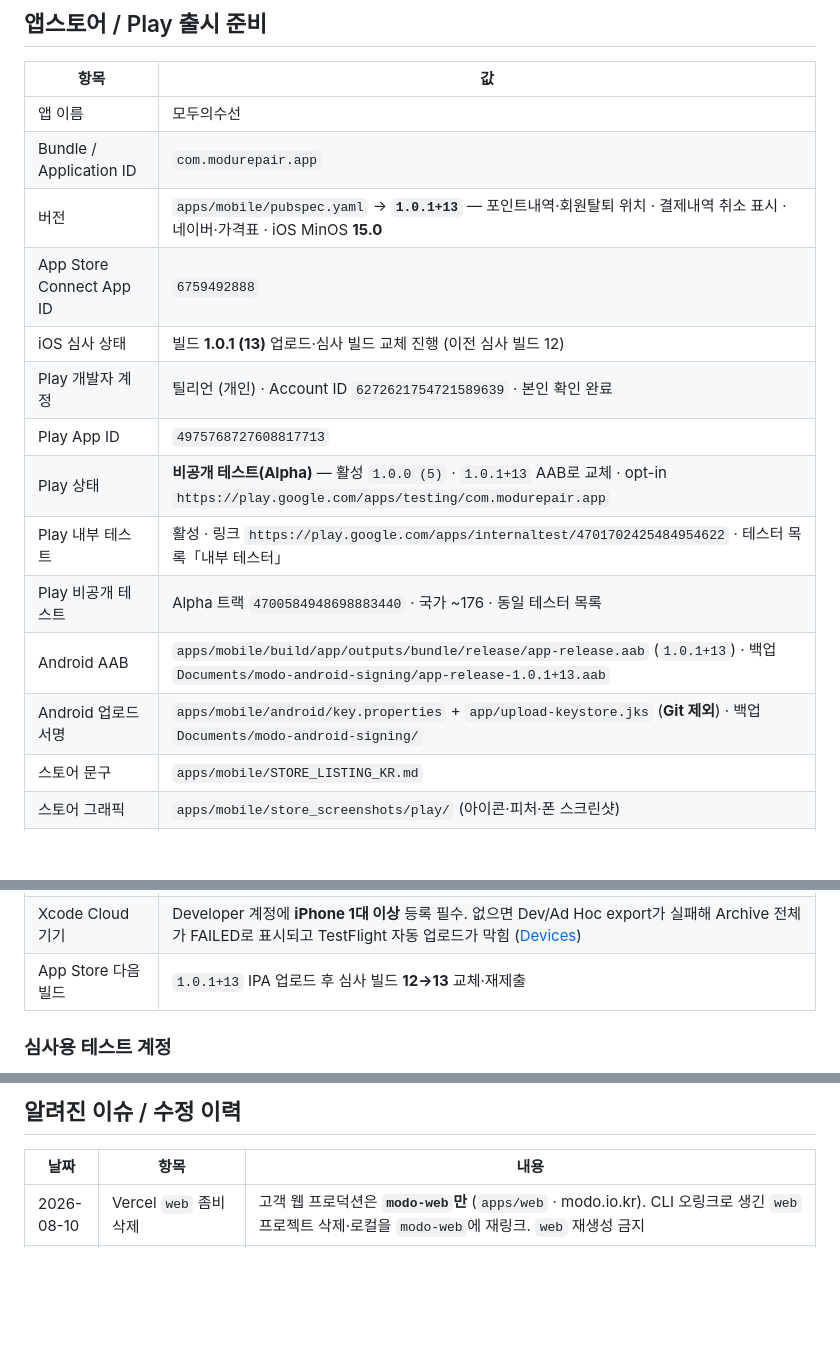
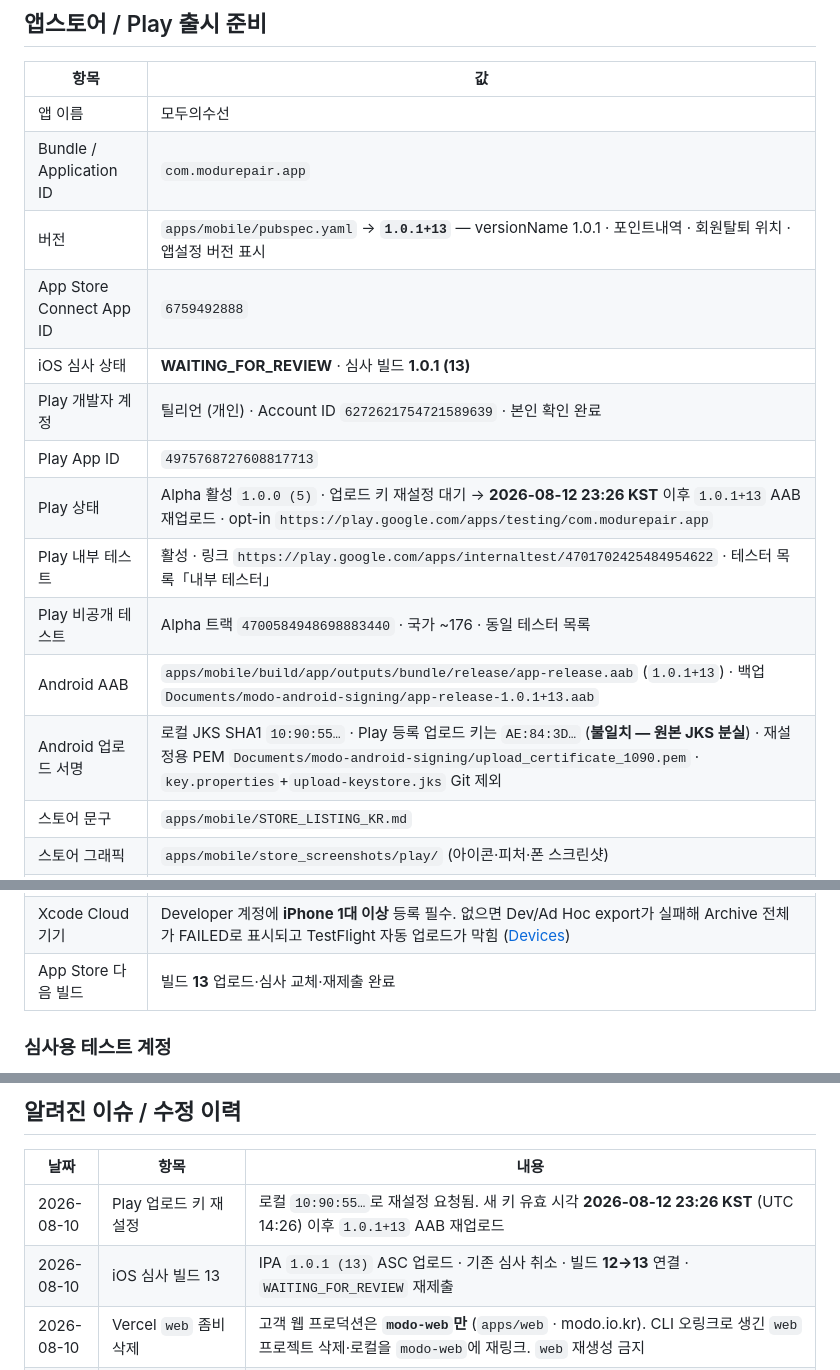
Before and after one commit to sprjihoon/modo, a Markdown page: README.md, 3 parts joined by grey strips. Rendered like a GitHub page; blank space fills up the shorter version.

Commit message:
docs: record iOS build 13 review and Play upload-key reset wait
Note ASC WAITING_FOR_REVIEW on 1.0.1 (13) and that Alpha AAB re-upload is blocked until 2026-08-12 23:26 KST after the upload-key reset.

Co-authored-by: Cursor <cursoragent@cursor.com>

```diff
--- a/README.md
+++ b/README.md
@@ -271,16 +271,16 @@ RPC: `grant_signup_reward` / 마이그레이션: `add_signup_reward.sql`
 |---|---|
 | 앱 이름 | 모두의수선 |
 | Bundle / Application ID | `com.modurepair.app` |
-| 버전 | `apps/mobile/pubspec.yaml` → **`1.0.1+13`** — 포인트내역·회원탈퇴 위치 · 결제내역 취소 표시 · 네이버·가격표 · iOS MinOS **15.0** |
+| 버전 | `apps/mobile/pubspec.yaml` → **`1.0.1+13`** — versionName 1.0.1 · 포인트내역 · 회원탈퇴 위치 · 앱설정 버전 표시 |
 | App Store Connect App ID | `6759492888` |
-| iOS 심사 상태 | 빌드 **1.0.1 (13)** 업로드·심사 빌드 교체 진행 (이전 심사 빌드 12) |
+| iOS 심사 상태 | **WAITING_FOR_REVIEW** · 심사 빌드 **1.0.1 (13)** |
 | Play 개발자 계정 | 틸리언 (개인) · Account ID `6272621754721589639` · 본인 확인 완료 |
 | Play App ID | `4975768727608817713` |
-| Play 상태 | **비공개 테스트(Alpha)** — 활성 `1.0.0 (5)` · `1.0.1+13` AAB로 교체 · opt-in `https://play.google.com/apps/testing/com.modurepair.app` |
+| Play 상태 | Alpha 활성 `1.0.0 (5)` · 업로드 키 재설정 대기 → **2026-08-12 23:26 KST** 이후 `1.0.1+13` AAB 재업로드 · opt-in `https://play.google.com/apps/testing/com.modurepair.app` |
 | Play 내부 테스트 | 활성 · 링크 `https://play.google.com/apps/internaltest/4701702425484954622` · 테스터 목록「내부 테스터」 |
 | Play 비공개 테스트 | Alpha 트랙 `4700584948698883440` · 국가 ~176 · 동일 테스터 목록 |
 | Android AAB | `apps/mobile/build/app/outputs/bundle/release/app-release.aab` (`1.0.1+13`) · 백업 `Documents/modo-android-signing/app-release-1.0.1+13.aab` |
-| Android 업로드 서명 | `apps/mobile/android/key.properties` + `app/upload-keystore.jks` (**Git 제외**) · 백업 `Documents/modo-android-signing/` |
+| Android 업로드 서명 | 로컬 JKS SHA1 `10:90:55…` · Play 등록 업로드 키는 `AE:84:3D…` (**불일치 — 원본 JKS 분실**) · 재설정용 PEM `Documents/modo-android-signing/upload_certificate_1090.pem` · `key.properties`+`upload-keystore.jks` Git 제외 |
 | 스토어 문구 | `apps/mobile/STORE_LISTING_KR.md` |
 | 스토어 그래픽 | `apps/mobile/store_screenshots/play/` (아이콘·피처·폰 스크린샷) |
 | 개인정보처리방침 | https://modo.io.kr/privacy-policy |
@@ -291,7 +291,7 @@ RPC: `grant_signup_reward` / 마이그레이션: `add_signup_reward.sql`
 | Xcode Cloud Flutter | `ios/ci_scripts/ci_post_clone.sh` 핀 **3.35.7** — 공식 macOS zip 설치 (`pubspec.lock` `>=3.35.0`). `*.sh`는 LF 고정 (`.gitattributes`) |
 | Xcode Cloud 서명 | Runner Manual(`ModoRepair AppStore`) + Team `6R7TSV8PV4`. `AppFrameworkInfo.plist` `MinimumOSVersion=15.0` |
 | Xcode Cloud 기기 | Developer 계정에 **iPhone 1대 이상** 등록 필수. 없으면 Dev/Ad Hoc export가 실패해 Archive 전체가 FAILED로 표시되고 TestFlight 자동 업로드가 막힘 ([Devices](https://developer.apple.com/account/resources/devices/list)) |
-| App Store 다음 빌드 | `1.0.1+13` IPA 업로드 후 심사 빌드 **12→13** 교체·재제출 |
+| App Store 다음 빌드 | 빌드 **13** 업로드·심사 교체·재제출 완료 |
 
 ### 심사용 테스트 계정
 
@@ -347,6 +347,8 @@ flutter build ipa --release --build-name=1.0.1 --build-number=13 \
 
 | 날짜 | 항목 | 내용 |
 |---|---|---|
+| 2026-08-10 | Play 업로드 키 재설정 | 로컬 `10:90:55…`로 재설정 요청됨. 새 키 유효 시각 **2026-08-12 23:26 KST** (UTC 14:26) 이후 `1.0.1+13` AAB 재업로드 |
+| 2026-08-10 | iOS 심사 빌드 13 | IPA `1.0.1 (13)` ASC 업로드 · 기존 심사 취소 · 빌드 **12→13** 연결 · `WAITING_FOR_REVIEW` 재제출 |
 | 2026-08-10 | Vercel `web` 좀비 삭제 | 고객 웹 프로덕션은 **`modo-web`만** (`apps/web` · modo.io.kr). CLI 오링크로 생긴 `web` 프로젝트 삭제·로컬을 `modo-web`에 재링크. `web` 재생성 금지 |
 | 2026-08-10 | 스토어 `1.0.1+13` | Play Alpha가 옛 `1.0.0 (5)`에 고정 → **versionName 1.0.1**으로 올려 테스터 구분. 포인트내역 메뉴·회원탈퇴→회원정보 · 「 님」공백 · 결제내역 취소 배지. iOS 13·Play AAB 재업로드 |
 | 2026-08-10 | 앱 회원가입 SNS | 회원가입 화면 Google·네이버·카카오를 로그인과 동일 `AuthService`로 연결 (기존 Apple만 동작). 스토어 `1.0.0+10` · iOS 빌드 10 심사 재제출 · Play AAB 준비 |
```
